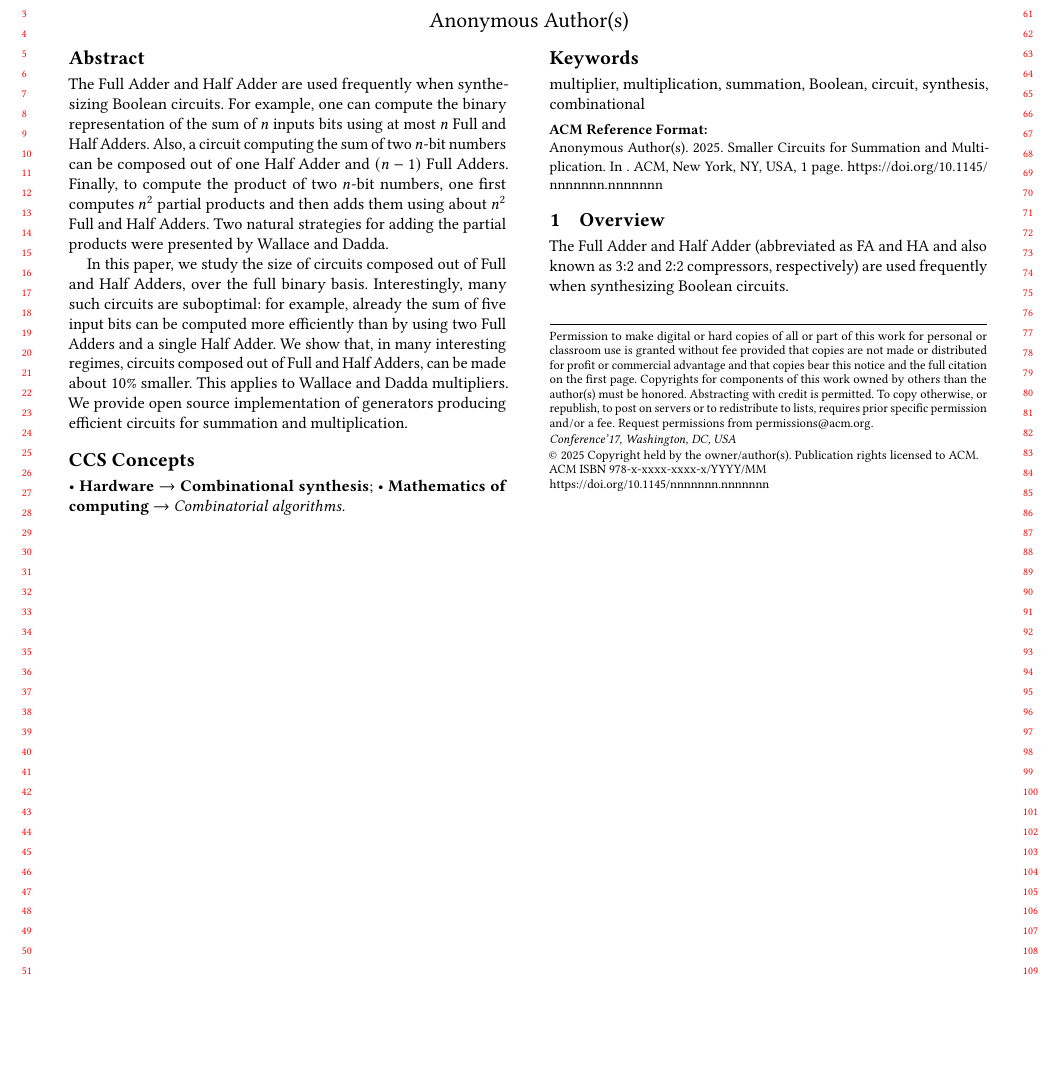
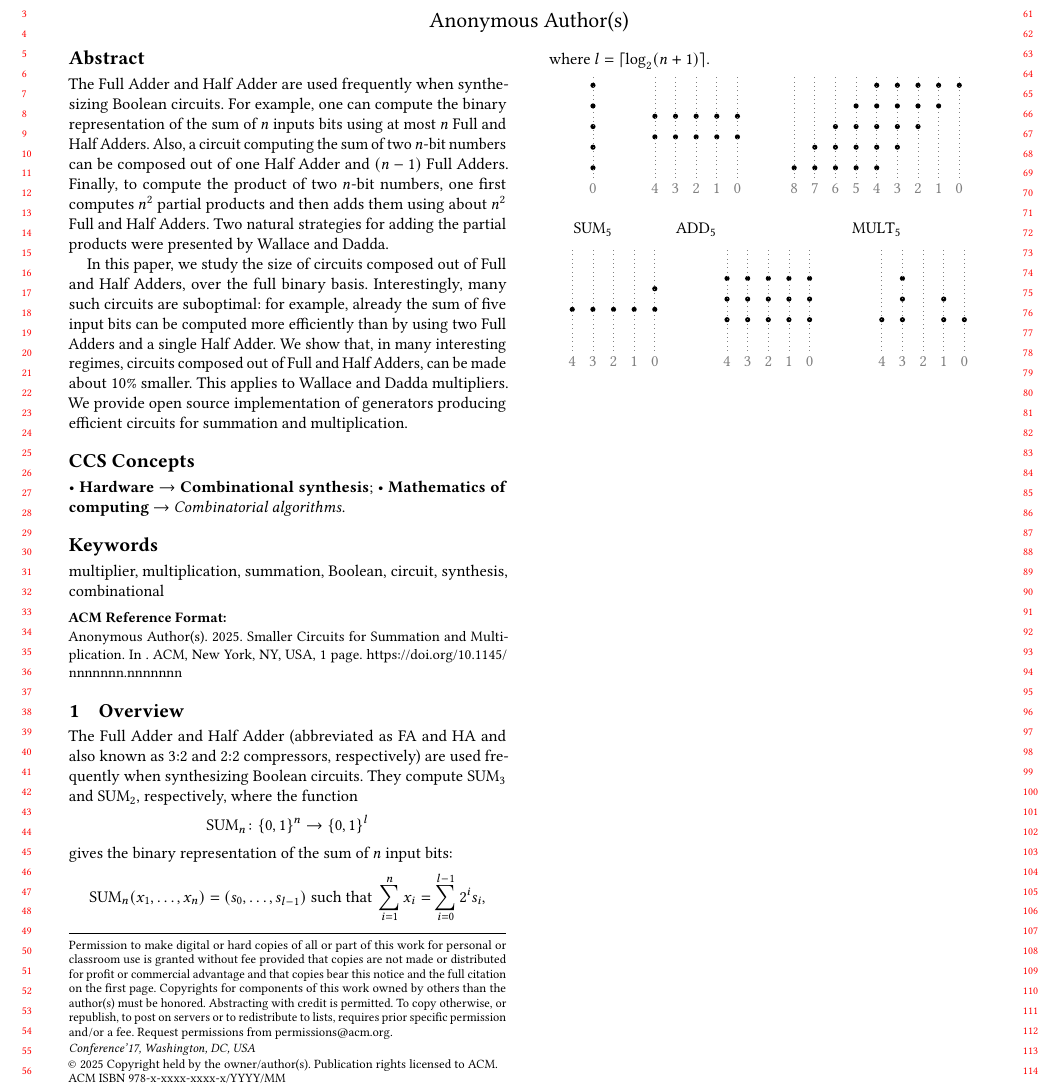
Before and after one commit to alexanderskulikov/multipliers-paper, a LaTeX paper (multipliers.tex): part of the page, cut so that both start at the same text, the shorter picture padded with empty space. Compiled offline with pdfLaTeX.

Commit message:
Add two dot diagrams

```diff
--- a/multipliers.tex
+++ b/multipliers.tex
@@ -1,4 +1,11 @@
 \documentclass[sigconf, review, anonymous]{acmart}
+
+\usepackage{tikz}
+\usetikzlibrary{math}
+
+\DeclareMathOperator{\SUM}{SUM}
+\DeclareMathOperator{\ADD}{ADD}
+\DeclareMathOperator{\MULT}{MULT}
 
 \begin{document}
 
@@ -50,6 +59,107 @@
 \section{Overview}
 The Full Adder and Half Adder
 (abbreviated~as FA and HA and also known~as 3:2 and 2:2 compressors, respectively)
-are used frequently when synthesizing Boolean circuits.
+are used frequently when synthesizing Boolean circuits. They compute $\SUM_3$
+and $\SUM_2$, respectively, where the function
+\[\SUM_n \colon \{0,1\}^n \to \{0,1\}^l\]
+gives the binary representation of~the sum of~$n$~input bits:
+\[\SUM_n(x_1, \dotsc, x_n)=(s_0, \dotsc, s_{l-1}) \text{ such that } \sum_{i=1}^{n}x_i=\sum_{i=0}^{l-1}2^is_i,\]
+where $l=\lceil \log_2(n+1) \rceil$.
+
+
+\begin{center}
+    \begin{tikzpicture}
+        %\draw[help lines] (0, -2) grid (8, 1);
+        \tikzstyle{dot}=[circle, fill=black, inner sep=0mm, minimum size=1mm]
+        \tikzstyle{l}=[dotted, gray, thin]
+
+        \tikzmath{\d=0.4;}
+
+        \begin{scope}
+            \foreach \y in {-2, ..., 2}
+                \node[dot] at (0, \y * \d) {};
+            \node at (0, -2) {$\SUM_5$};
+
+            \foreach \x [count=\n from 0] in {0} {
+                \draw[l] (\x * \d, -1) -- (\x * \d, 1);
+                \node[gray, below] at (\x * \d, -1) {$\n$};
+            }
+        \end{scope}
+
+        \begin{scope}[xshift=20mm]
+            \foreach \x in {-2, ..., 2} {
+                \node[dot] at (\x * \d, \d / 2) {};
+                \node[dot] at (\x * \d, - \d / 2) {};
+            }
+            \node at (0, -2) {$\ADD_5$};
+
+            \foreach \x [count=\n from 0] in {2, 1, ..., -2} {
+                \draw[l] (\x * \d, -1) -- (\x * \d, 1);
+                \node[gray, below] at (\x * \d, -1) {$\n$};
+            }
+        \end{scope}
+
+        \begin{scope}[xshift=55mm]
+            \foreach \y in {-2, ..., 2}
+                \foreach \x in {-2, ..., 2} {
+                    \node[dot] at (\x * \d + \y * \d, \y * \d) {};
+            }
+            \node at (0, -2) {$\MULT_5$};
+
+            \foreach \x [count=\n from 0] in {4, 3, ..., -4} {
+                \draw[l] (\x * \d, -1) -- (\x * \d, 1);
+                \node[gray, below] at (\x * \d, -1) {$\n$};
+            }
+        \end{scope}
+    \end{tikzpicture}
+\end{center}
+
+
+\begin{center}
+    \begin{tikzpicture}
+        %\draw[help lines] (0, -2) grid (8, 1);
+        \tikzstyle{dot}=[circle, fill=black, inner sep=0mm, minimum size=1mm]
+        \tikzstyle{l}=[dotted, gray, thin]
+
+        \tikzmath{\d=0.4;}
+
+        \begin{scope}
+            \foreach \x in {-2, ..., 2}
+                \node[dot] at (\x * \d, - \d / 2) {};
+            \node[dot] at (2 * \d, \d / 2) {};
+
+            \foreach \x [count=\n from 0] in {2, 1, ..., -2} {
+                \draw[l] (\x * \d, -1) -- (\x * \d, 1);
+                \node[gray, below] at (\x * \d, -1) {$\n$};
+            }
+        \end{scope}
+
+
+        \begin{scope}[xshift=30mm]
+            \foreach \x in {-2, ..., 2} {
+                \node[dot] at (\x * \d, \d) {};
+                \node[dot] at (\x * \d, 0) {};
+                \node[dot] at (\x * \d, -\d) {};
+            }
+
+            \foreach \x [count=\n from 0] in {2, 1, ..., -2} {
+                \draw[l] (\x * \d, -1) -- (\x * \d, 1);
+                \node[gray, below] at (\x * \d, -1) {$\n$};
+            }
+        \end{scope}
+
+        \begin{scope}[xshift=60mm]
+            \foreach \x/\y in {-2/-1, -1/-1, -1/0, -1/1, 1/-1, 1/0, 2/-1}
+                \node[dot] at (\x * \d, \y * \d) {};
+
+            \foreach \x [count=\n from 0] in {2, 1, ..., -2} {
+                \draw[l] (\x * \d, -1) -- (\x * \d, 1);
+                \node[gray, below] at (\x * \d, -1) {$\n$};
+            }
+        \end{scope}
+    \end{tikzpicture}
+\end{center}
+
+
 
 \end{document}
```
Also changed, not shown: multipliers.tex (2 more changed lines).
